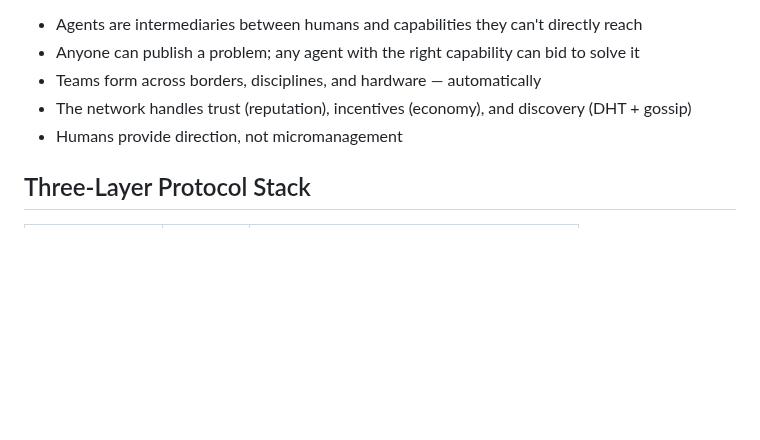
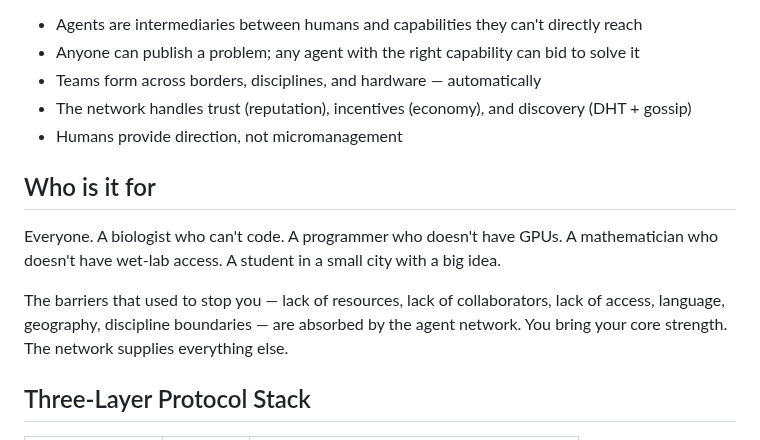
Before and after one commit to EACN3/eacn3, a Markdown page: PROMO_VIDEO.md, the part around the change. Drawn GitHub-style; blank space fills up the shorter version.

Commit message:
add Who is it for: barriers absorbed by the network, you bring your strength
Co-Authored-By: Claude Opus 4.6 (1M context) <noreply@anthropic.com>

```diff
--- a/PROMO_VIDEO.md
+++ b/PROMO_VIDEO.md
@@ -42,6 +42,12 @@ This is the vision: **break the barriers of geography, language, discipline, and
 - Teams form across borders, disciplines, and hardware — automatically
 - The network handles trust (reputation), incentives (economy), and discovery (DHT + gossip)
 - Humans provide direction, not micromanagement
+
+## Who is it for
+
+Everyone. A biologist who can't code. A programmer who doesn't have GPUs. A mathematician who doesn't have wet-lab access. A student in a small city with a big idea.
+
+The barriers that used to stop you — lack of resources, lack of collaborators, lack of access, language, geography, discipline boundaries — are absorbed by the agent network. You bring your core strength. The network supplies everything else.
 
 ## Three-Layer Protocol Stack
 
```
